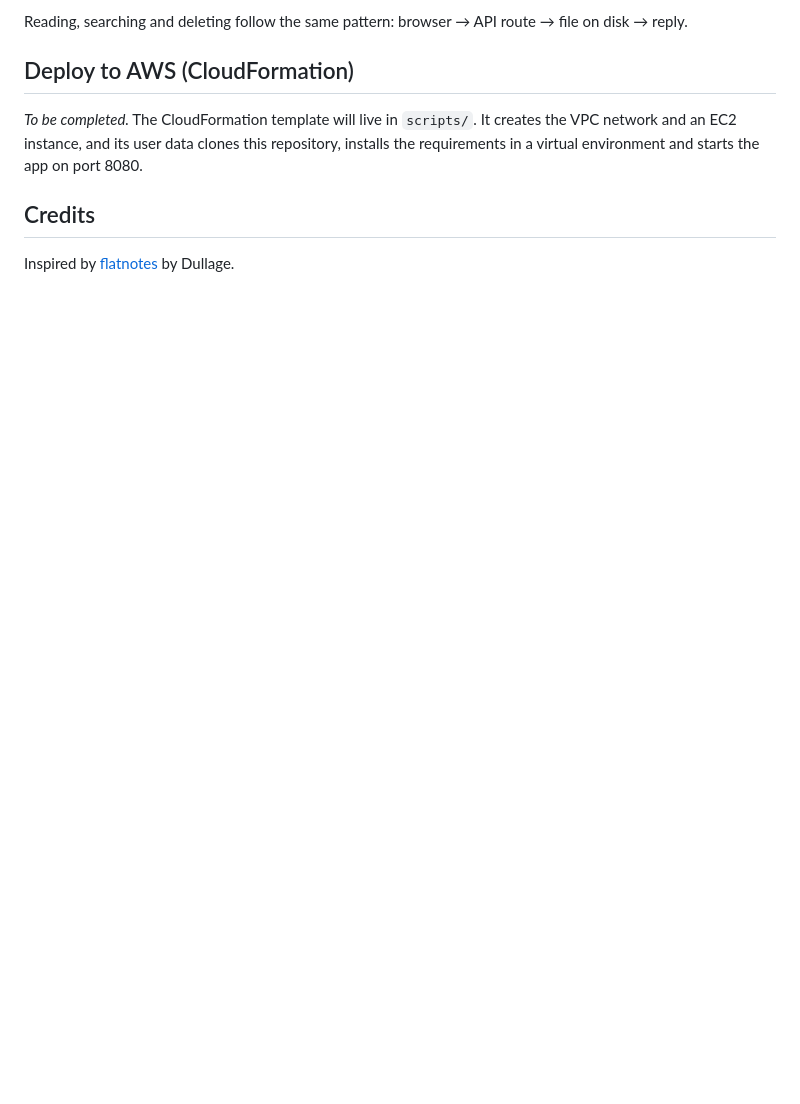
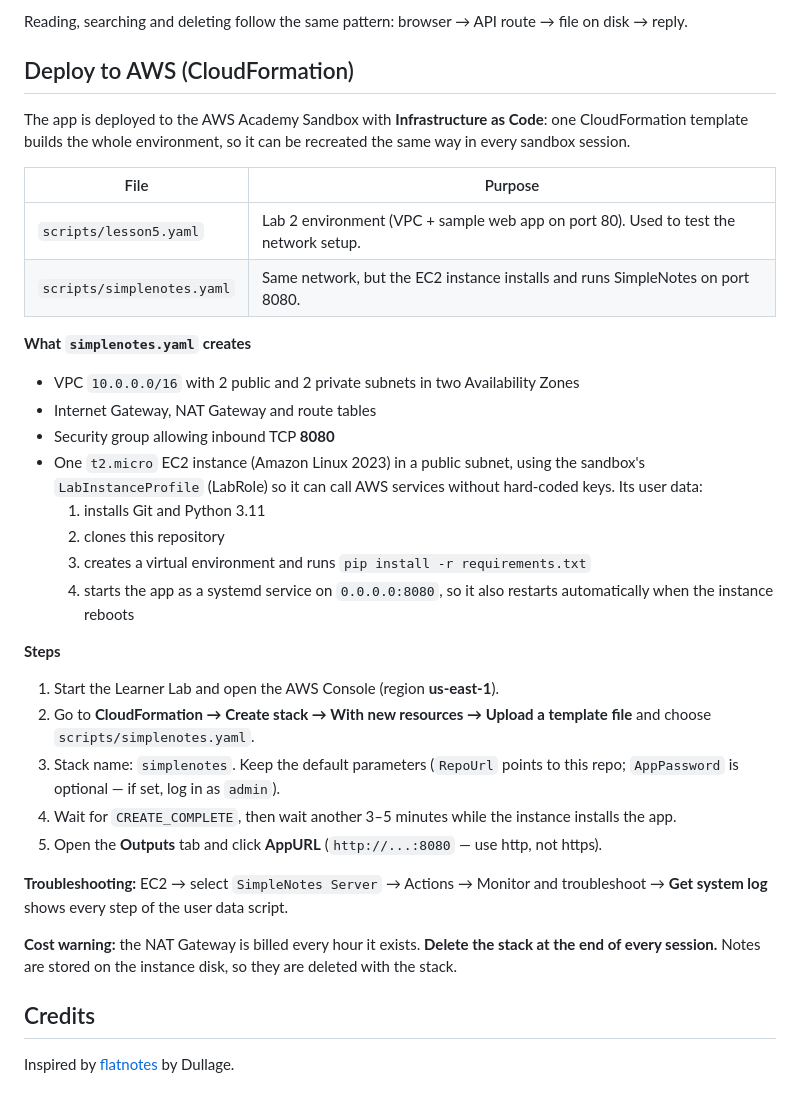
Before and after one commit to tianjiaoma2026-lab/simplenotes, a Markdown page: README.md, the part around the change. Rendered like a GitHub page; blank space fills up the shorter version.

Commit message:
Attach LabInstanceProfile to EC2 and complete deployment guide

```diff
--- a/README.md
+++ b/README.md
@@ -156,9 +156,42 @@ Reading, searching and deleting follow the same pattern: browser → API route
 
 ## Deploy to AWS (CloudFormation)
 
-_To be completed._ The CloudFormation template will live in `scripts/`. It creates the VPC
-network and an EC2 instance, and its user data clones this repository, installs the
-requirements in a virtual environment and starts the app on port 8080.
+The app is deployed to the AWS Academy Sandbox with **Infrastructure as Code**:
+one CloudFormation template builds the whole environment, so it can be recreated
+the same way in every sandbox session.
+
+| File | Purpose |
+| ---- | ------- |
+| `scripts/lesson5.yaml` | Lab 2 environment (VPC + sample web app on port 80). Used to test the network setup. |
+| `scripts/simplenotes.yaml` | Same network, but the EC2 instance installs and runs SimpleNotes on port 8080. |
+
+**What `simplenotes.yaml` creates**
+
+- VPC `10.0.0.0/16` with 2 public and 2 private subnets in two Availability Zones
+- Internet Gateway, NAT Gateway and route tables
+- Security group allowing inbound TCP **8080**
+- One `t2.micro` EC2 instance (Amazon Linux 2023) in a public subnet, using the sandbox's
+  `LabInstanceProfile` (LabRole) so it can call AWS services without hard-coded keys. Its user data:
+  1. installs Git and Python 3.11
+  2. clones this repository
+  3. creates a virtual environment and runs `pip install -r requirements.txt`
+  4. starts the app as a systemd service on `0.0.0.0:8080`, so it also restarts automatically when the instance reboots
+
+**Steps**
+
+1. Start the Learner Lab and open the AWS Console (region **us-east-1**).
+2. Go to **CloudFormation → Create stack → With new resources → Upload a template file**
+   and choose `scripts/simplenotes.yaml`.
+3. Stack name: `simplenotes`. Keep the default parameters (`RepoUrl` points to this repo;
+   `AppPassword` is optional — if set, log in as `admin`).
+4. Wait for `CREATE_COMPLETE`, then wait another 3–5 minutes while the instance installs the app.
+5. Open the **Outputs** tab and click **AppURL** (`http://...:8080` — use http, not https).
+
+**Troubleshooting:** EC2 → select `SimpleNotes Server` → Actions → Monitor and troubleshoot →
+**Get system log** shows every step of the user data script.
+
+**Cost warning:** the NAT Gateway is billed every hour it exists. **Delete the stack at the end
+of every session.** Notes are stored on the instance disk, so they are deleted with the stack.
 
 ## Credits
 
```
